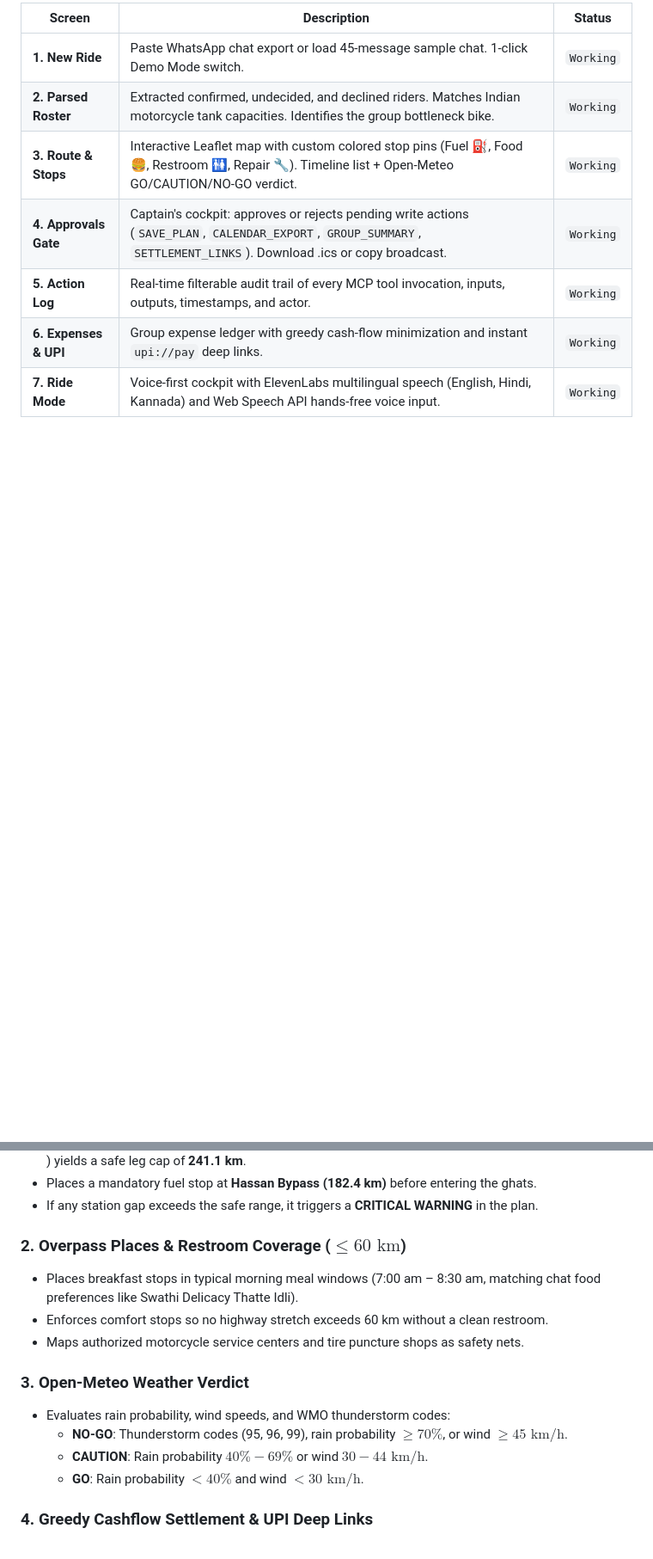
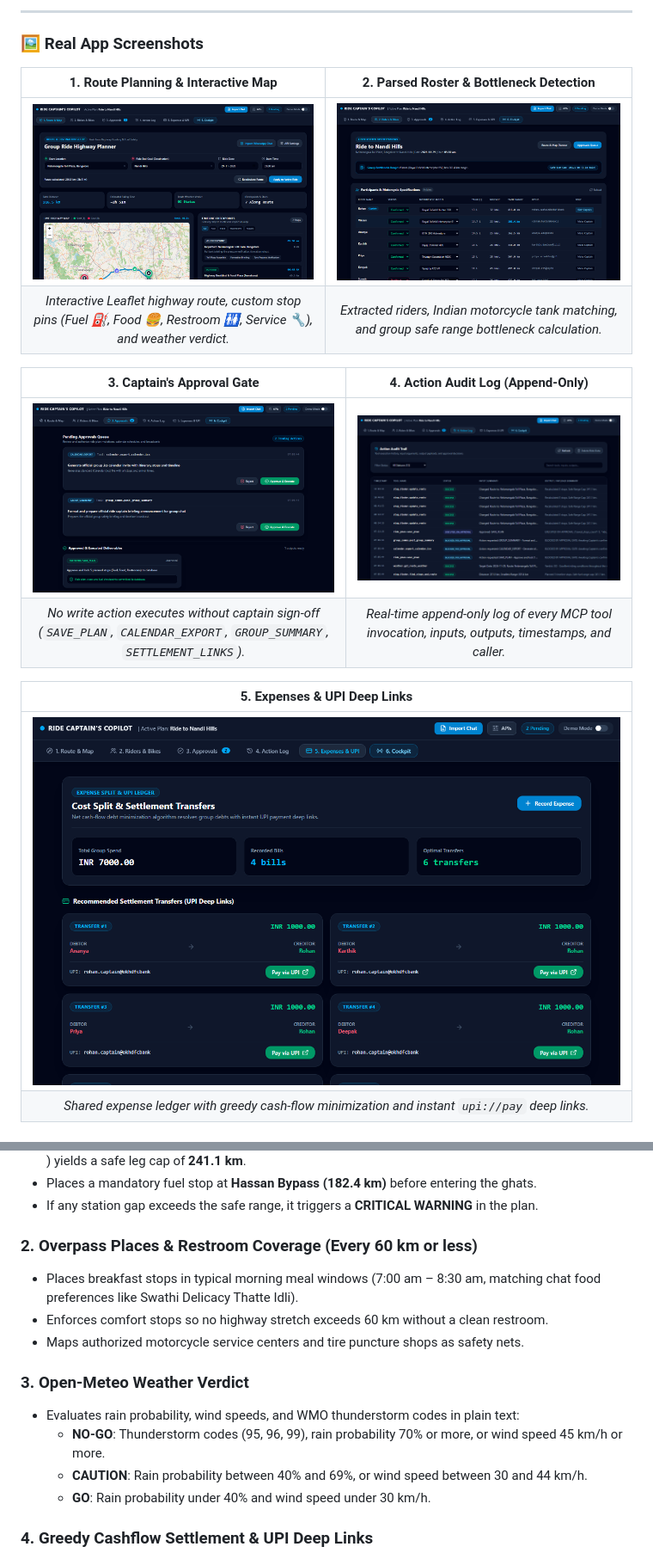
Before and after one commit to praveenkumar0500y/BAROQUE-WORKS, a Markdown page: README.md, 2 parts joined by grey strips. Shown at 86% size. Drawn GitHub-style; pictures changed too: docs/images/01_route_map.png (added), docs/images/02_riders_specs.png (added), docs/images/03_approvals_gate.png (added); blank space fills up the shorter version.

Commit message:
docs: add real screenshots, demo walkthrough GIF, update clone URL and quickstart telemetry

```diff
--- a/README.md
+++ b/README.md
@@ -37,10 +32,20 @@ Organizing a weekend motorcycle group ride is exhausting:
 
-| Screen | Description | Status |
-|---|---|---|
-| **1. New Ride** | Paste WhatsApp chat export or load 45-message sample chat. 1-click Demo Mode switch. | `Working` |
-| **2. Parsed Roster** | Extracted confirmed, undecided, and declined riders. Matches Indian motorcycle tank capacities. Identifies the group bottleneck bike. | `Working` |
-| **3. Route & Stops** | Interactive Leaflet map with custom colored stop pins (Fuel ⛽, Food 🍔, Restroom 🚻, Repair 🔧). Timeline list + Open-Meteo GO/CAUTION/NO-GO verdict. | `Working` |
-| **4. Approvals Gate** | Captain's cockpit: approves or rejects pending write actions (`SAVE_PLAN`, `CALENDAR_EXPORT`, `GROUP_SUMMARY`, `SETTLEMENT_LINKS`). Download .ics or copy broadcast. | `Working` |
-| **5. Action Log** | Real-time filterable audit trail of every MCP tool invocation, inputs, outputs, timestamps, and actor. | `Working` |
-| **6. Expenses & UPI** | Group expense ledger with greedy cash-flow minimization and instant `upi://pay` deep links. | `Working` |
-| **7. Ride Mode** | Voice-first cockpit with ElevenLabs multilingual speech (English, Hindi, Kannada) and Web Speech API hands-free voice input. | `Working` |
+---
+
+### 🖼️ Real App Screenshots
+
+| 1. Route Planning & Interactive Map | 2. Parsed Roster & Bottleneck Detection |
+| :---: | :---: |
+| [![Route Map](docs/images/01_route_map.png)](docs/images/01_route_map.png) | [![Riders & Specs](docs/images/02_riders_specs.png)](docs/images/02_riders_specs.png) |
+| *Interactive Leaflet highway route, custom stop pins (Fuel ⛽, Food 🍔, Restroom 🚻, Service 🔧), and weather verdict.* | *Extracted riders, Indian motorcycle tank matching, and group safe range bottleneck calculation.* |
+
+| 3. Captain's Approval Gate | 4. Action Audit Log (Append-Only) |
+| :---: | :---: |
+| [![Approvals Gate](docs/images/03_approvals_gate.png)](docs/images/03_approvals_gate.png) | [![Action Log](docs/images/04_action_log.png)](docs/images/04_action_log.png) |
+| *No write action executes without captain sign-off (`SAVE_PLAN`, `CALENDAR_EXPORT`, `GROUP_SUMMARY`, `SETTLEMENT_LINKS`).* | *Real-time append-only log of every MCP tool invocation, inputs, outputs, timestamps, and caller.* |
+
+| 5. Expenses & UPI Deep Links |
+| :---: |
+| [![Expenses & UPI](docs/images/05_expenses_upi.png)](docs/images/05_expenses_upi.png) |
+| *Shared expense ledger with greedy cash-flow minimization and instant `upi://pay` deep links.* |
+
@@ -135,16 +153,16 @@ $$\text{Safe Leg Limit} = 0.8 \times \min_{r \in \text{Confirmed}} (\text{Tank L
 - Places a mandatory fuel stop at **Hassan Bypass (182.4 km)** before entering the ghats.
 - If any station gap exceeds the safe range, it triggers a **CRITICAL WARNING** in the plan.
 
-### 2. Overpass Places & Restroom Coverage ($\le 60\text{ km}$)
+### 2. Overpass Places & Restroom Coverage (Every 60 km or less)
 - Places breakfast stops in typical morning meal windows (7:00 am – 8:30 am, matching chat food preferences like Swathi Delicacy Thatte Idli).
 - Enforces comfort stops so no highway stretch exceeds 60 km without a clean restroom.
 - Maps authorized motorcycle service centers and tire puncture shops as safety nets.
 
 ### 3. Open-Meteo Weather Verdict
-- Evaluates rain probability, wind speeds, and WMO thunderstorm codes:
-  - **NO-GO**: Thunderstorm codes (95, 96, 99), rain probability $\ge 70\%$, or wind $\ge 45\text{ km/h}$.
-  - **CAUTION**: Rain probability $40\% - 69\%$ or wind $30 - 44\text{ km/h}$.
-  - **GO**: Rain probability $< 40\%$ and wind $< 30\text{ km/h}$.
+- Evaluates rain probability, wind speeds, and WMO thunderstorm codes in plain text:
+  - **NO-GO**: Thunderstorm codes (95, 96, 99), rain probability 70% or more, or wind speed 45 km/h or more.
+  - **CAUTION**: Rain probability between 40% and 69%, or wind speed between 30 and 44 km/h.
+  - **GO**: Rain probability under 40% and wind speed under 30 km/h.
 
 ### 4. Greedy Cashflow Settlement & UPI Deep Links
 - Balances are guaranteed to sum to zero ($\sum B_i = 0$).
```
Also changed, not shown: other parts of README.md (+23 -15 lines), docs/images/demo_walkthrough.gif (added), 1 other file.
